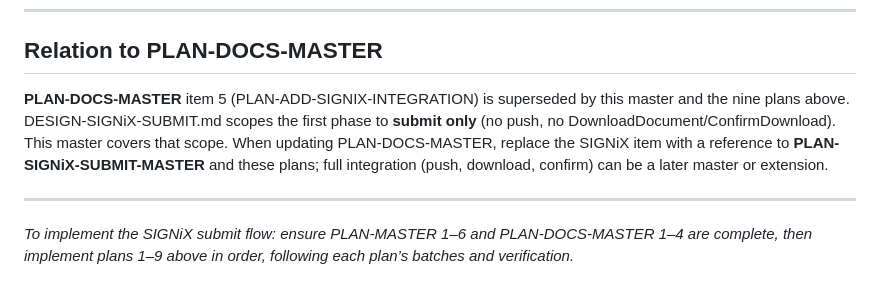
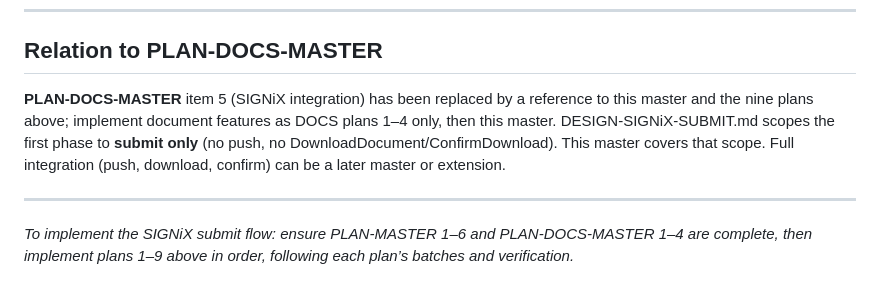
Before and after one commit to signixmarketing/Chris-Teague-SIGNiX-AI-Marketing-2026, a Markdown page: PLAN-SIGNiX-SUBMIT-MASTER.md, the part around the change. Drawn GitHub-style.

```diff
--- a/PLAN-SIGNiX-SUBMIT-MASTER.md
+++ b/PLAN-SIGNiX-SUBMIT-MASTER.md
@@ -199,7 +199,7 @@ Plans 1 and 2 have no dependencies on each other and can be implemented in eithe
 
 ## Relation to PLAN-DOCS-MASTER
 
-**PLAN-DOCS-MASTER** item 5 (PLAN-ADD-SIGNIX-INTEGRATION) is superseded by this master and the nine plans above. DESIGN-SIGNiX-SUBMIT.md scopes the first phase to **submit only** (no push, no DownloadDocument/ConfirmDownload). This master covers that scope. When updating PLAN-DOCS-MASTER, replace the SIGNiX item with a reference to **PLAN-SIGNiX-SUBMIT-MASTER** and these plans; full integration (push, download, confirm) can be a later master or extension.
+**PLAN-DOCS-MASTER** item 5 (SIGNiX integration) has been replaced by a reference to this master and the nine plans above; implement document features as DOCS plans 1–4 only, then this master. DESIGN-SIGNiX-SUBMIT.md scopes the first phase to **submit only** (no push, no DownloadDocument/ConfirmDownload). This master covers that scope. Full integration (push, download, confirm) can be a later master or extension.
 
 ---
 
```
Also changed, not shown: PLAN-DOCS-MASTER.md (+5 -5 lines), PLAN-MASTER.md (+8 -2 lines).
